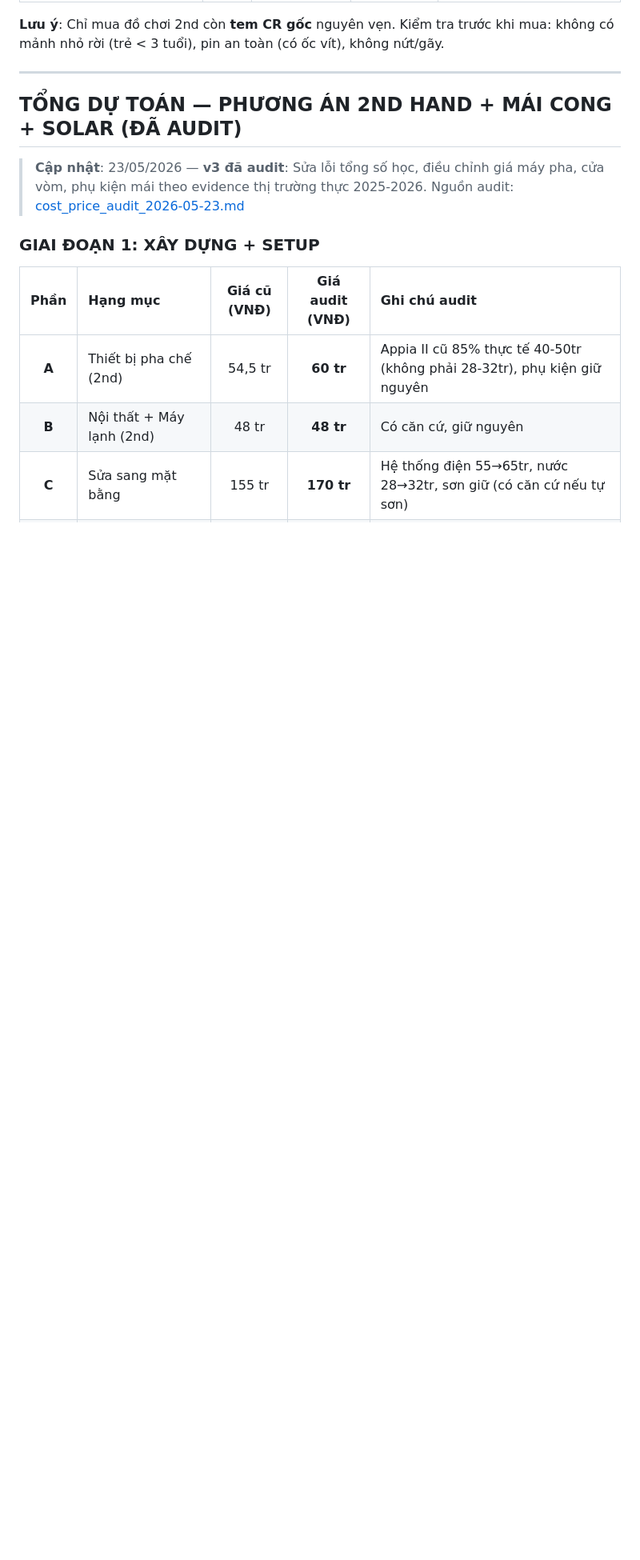
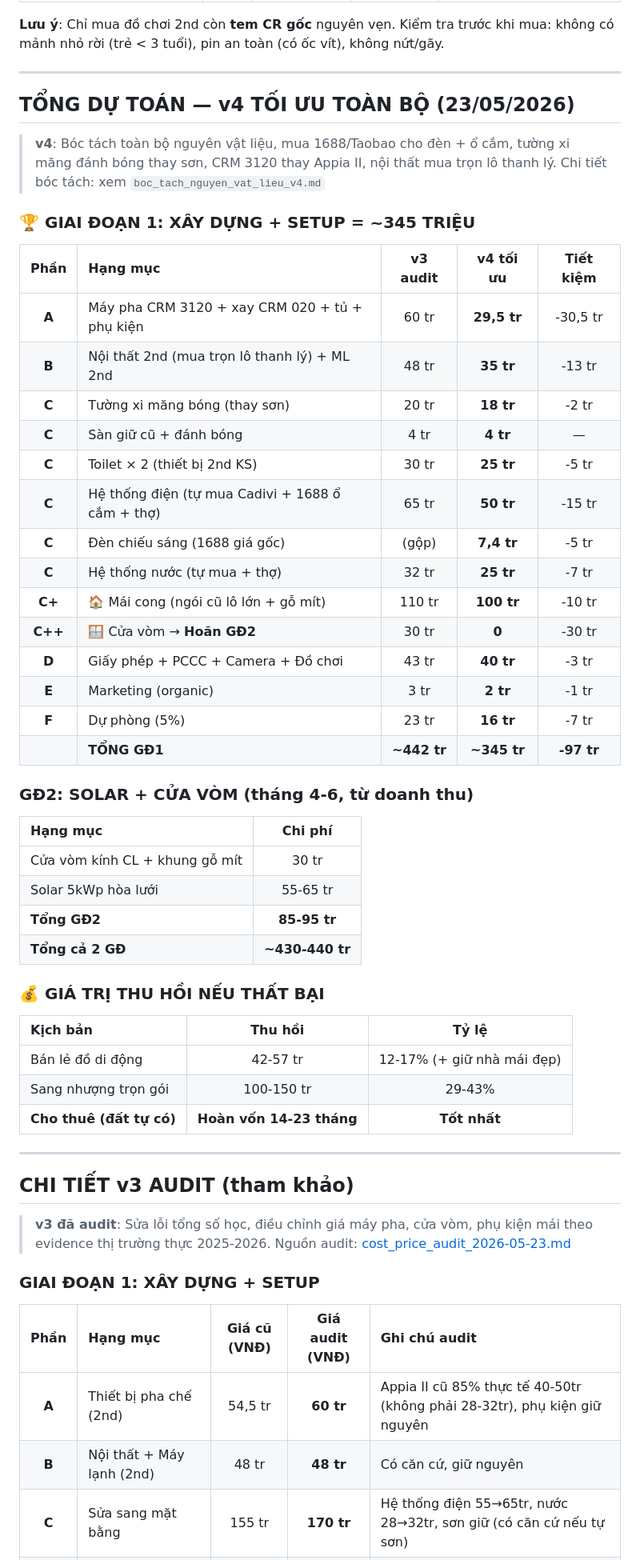
Before and after one commit to drthienlongfacs-hub/cafe-business-plan, a Markdown page: du_toan_chi_phi_2nd_hand.md, the part around the change. Shown at 80% size. Drawn GitHub-style; blank space fills up the shorter version.

```diff
--- a/du_toan_chi_phi_2nd_hand.md
+++ b/du_toan_chi_phi_2nd_hand.md
@@ -224,9 +224,51 @@
 
 ---
 
-## TỔNG DỰ TOÁN — PHƯƠNG ÁN 2ND HAND + MÁI CONG + SOLAR (ĐÃ AUDIT)
+## TỔNG DỰ TOÁN — v4 TỐI ƯU TOÀN BỘ (23/05/2026)
 
-> **Cập nhật**: 23/05/2026 — **v3 đã audit**: Sửa lỗi tổng số học, điều chỉnh giá máy pha, cửa vòm, phụ kiện mái theo evidence thị trường thực 2025-2026. Nguồn audit: [cost_price_audit_2026-05-23.md](file:///Users/mac/Projects/kid-cafe-blueprint/cost_price_audit_2026-05-23.md)
+> **v4**: Bóc tách toàn bộ nguyên vật liệu, mua 1688/Taobao cho đèn + ổ cắm, tường xi măng đánh bóng thay sơn, CRM 3120 thay Appia II, nội thất mua trọn lô thanh lý. Chi tiết bóc tách: xem `boc_tach_nguyen_vat_lieu_v4.md`
+
+### 🏆 GIAI ĐOẠN 1: XÂY DỰNG + SETUP = ~345 TRIỆU
+
+| Phần | Hạng mục | v3 audit | **v4 tối ưu** | Tiết kiệm |
+| :---: | :--- | :---: | :---: | :---: |
+| **A** | Máy pha CRM 3120 + xay CRM 020 + tủ + phụ kiện | 60 tr | **29,5 tr** | -30,5 tr |
+| **B** | Nội thất 2nd (mua trọn lô thanh lý) + ML 2nd | 48 tr | **35 tr** | -13 tr |
+| **C** | Tường xi măng bóng (thay sơn) | 20 tr | **18 tr** | -2 tr |
+| **C** | Sàn giữ cũ + đánh bóng | 4 tr | **4 tr** | — |
+| **C** | Toilet × 2 (thiết bị 2nd KS) | 30 tr | **25 tr** | -5 tr |
+| **C** | Hệ thống điện (tự mua Cadivi + 1688 ổ cắm + thợ) | 65 tr | **50 tr** | -15 tr |
+| **C** | Đèn chiếu sáng (1688 giá gốc) | (gộp) | **7,4 tr** | -5 tr |
+| **C** | Hệ thống nước (tự mua + thợ) | 32 tr | **25 tr** | -7 tr |
+| **C+** | 🏠 Mái cong (ngói cũ lô lớn + gỗ mít) | 110 tr | **100 tr** | -10 tr |
+| **C++** | 🪟 Cửa vòm → **Hoãn GĐ2** | 30 tr | **0** | -30 tr |
+| **D** | Giấy phép + PCCC + Camera + Đồ chơi | 43 tr | **40 tr** | -3 tr |
+| **E** | Marketing (organic) | 3 tr | **2 tr** | -1 tr |
+| **F** | Dự phòng (5%) | 23 tr | **16 tr** | -7 tr |
+| | **TỔNG GĐ1** | **~442 tr** | **~345 tr** | **-97 tr** |
+
+### GĐ2: SOLAR + CỬA VÒM (tháng 4-6, từ doanh thu)
+
+| Hạng mục | Chi phí |
+| :--- | :---: |
+| Cửa vòm kính CL + khung gỗ mít | 30 tr |
+| Solar 5kWp hòa lưới | 55-65 tr |
+| **Tổng GĐ2** | **85-95 tr** |
+| **Tổng cả 2 GĐ** | **~430-440 tr** |
+
+### 💰 GIÁ TRỊ THU HỒI NẾU THẤT BẠI
+
+| Kịch bản | Thu hồi | Tỷ lệ |
+| :--- | :---: | :---: |
+| Bán lẻ đồ di động | 42-57 tr | 12-17% (+ giữ nhà mái đẹp) |
+| Sang nhượng trọn gói | 100-150 tr | 29-43% |
+| **Cho thuê (đất tự có)** | **Hoàn vốn 14-23 tháng** | **Tốt nhất** |
+
+---
+
+## CHI TIẾT v3 AUDIT (tham khảo)
+
+> **v3 đã audit**: Sửa lỗi tổng số học, điều chỉnh giá máy pha, cửa vòm, phụ kiện mái theo evidence thị trường thực 2025-2026. Nguồn audit: [cost_price_audit_2026-05-23.md](file:///Users/mac/Projects/kid-cafe-blueprint/cost_price_audit_2026-05-23.md)
 
 ### GIAI ĐOẠN 1: XÂY DỰNG + SETUP
 
```
Also changed, not shown: boc_tach_nguyen_vat_lieu_v4.md (added, +240 -0 lines).
